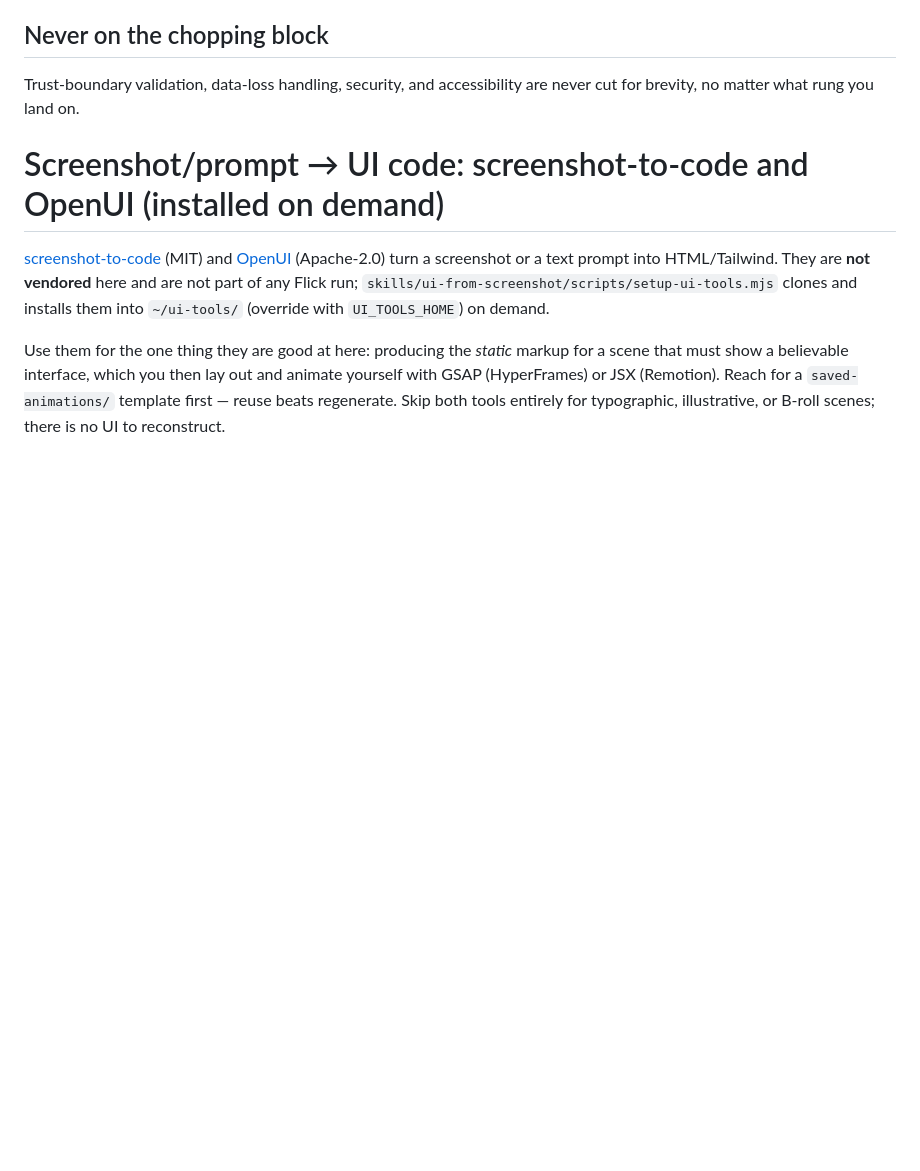
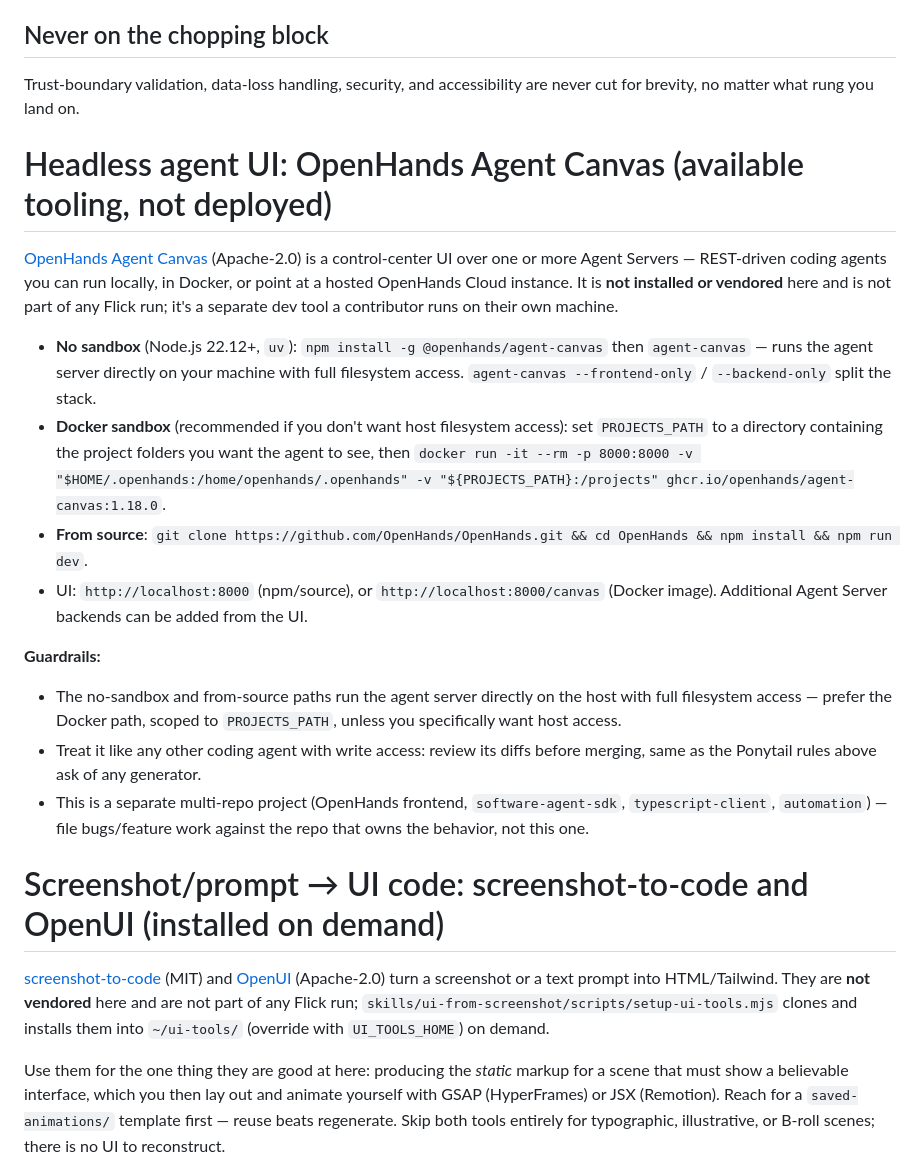
Before and after one commit to issawilliams5-ux/flick, a Markdown page: CLAUDE.md, the part around the change. Rendered like a GitHub page; blank space fills up the shorter version.

Commit message:
Document OpenHands Agent Canvas as available tooling
Ports the install/run options (no-sandbox, Docker, from-source) and
guardrails so a contributor can spin it up on their own machine, matching
the pattern already used for screenshot-to-code/OpenUI in this file.

Co-Authored-By: Claude Sonnet 5 <noreply@anthropic.com>
Claude-Session: https://claude.ai/code/session_01NTSSBeWhQQHawUaBFfi7bX

```diff
--- a/CLAUDE.md
+++ b/CLAUDE.md
@@ -21,6 +21,36 @@ Run the ladder *after* understanding the problem, not instead of it — read the
 ## Never on the chopping block
 
 Trust-boundary validation, data-loss handling, security, and accessibility are never cut for brevity, no matter what rung you land on.
+
+# Headless agent UI: OpenHands Agent Canvas (available tooling, not deployed)
+
+[OpenHands Agent Canvas](https://github.com/OpenHands/OpenHands) (Apache-2.0)
+is a control-center UI over one or more Agent Servers — REST-driven coding
+agents you can run locally, in Docker, or point at a hosted OpenHands Cloud
+instance. It is **not installed or vendored** here and is not part of any
+Flick run; it's a separate dev tool a contributor runs on their own machine.
+
+- **No sandbox** (Node.js 22.12+, `uv`): `npm install -g @openhands/agent-canvas`
+  then `agent-canvas` — runs the agent server directly on your machine with
+  full filesystem access. `agent-canvas --frontend-only` / `--backend-only`
+  split the stack.
+- **Docker sandbox** (recommended if you don't want host filesystem access):
+  set `PROJECTS_PATH` to a directory containing the project folders you want
+  the agent to see, then
+  `docker run -it --rm -p 8000:8000 -v "$HOME/.openhands:/home/openhands/.openhands" -v "${PROJECTS_PATH}:/projects" ghcr.io/openhands/agent-canvas:1.18.0`.
+- **From source**: `git clone https://github.com/OpenHands/OpenHands.git && cd OpenHands && npm install && npm run dev`.
+- UI: `http://localhost:8000` (npm/source), or `http://localhost:8000/canvas`
+  (Docker image). Additional Agent Server backends can be added from the UI.
+
+**Guardrails:**
+- The no-sandbox and from-source paths run the agent server directly on the
+  host with full filesystem access — prefer the Docker path, scoped to
+  `PROJECTS_PATH`, unless you specifically want host access.
+- Treat it like any other coding agent with write access: review its diffs
+  before merging, same as the Ponytail rules above ask of any generator.
+- This is a separate multi-repo project (OpenHands frontend, `software-agent-sdk`,
+  `typescript-client`, `automation`) — file bugs/feature work against the repo
+  that owns the behavior, not this one.
 
 # Screenshot/prompt → UI code: screenshot-to-code and OpenUI (installed on demand)
 
```
